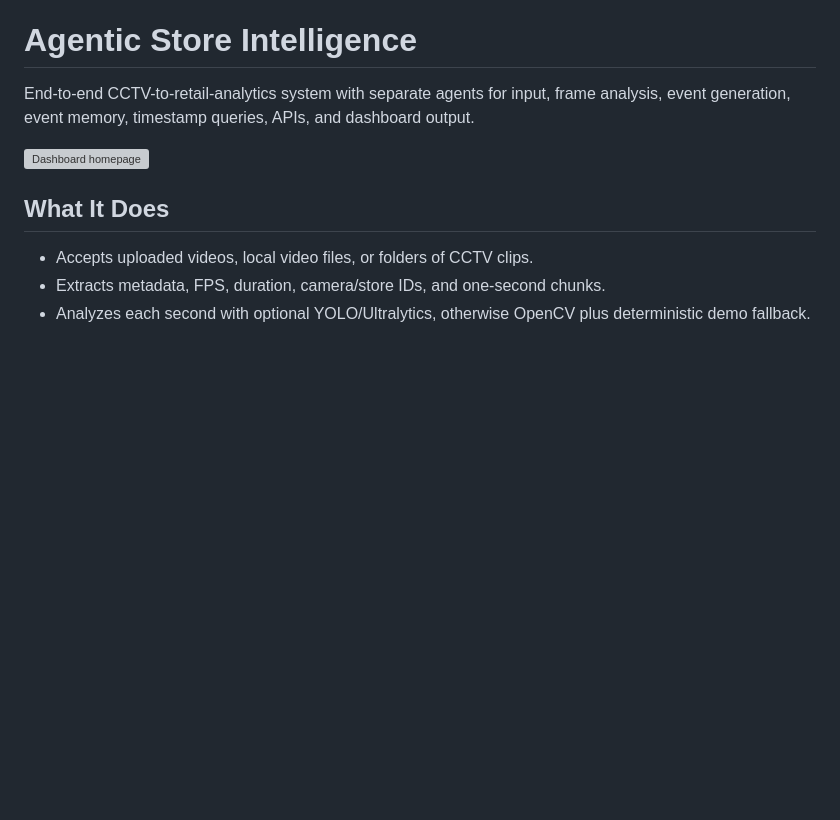
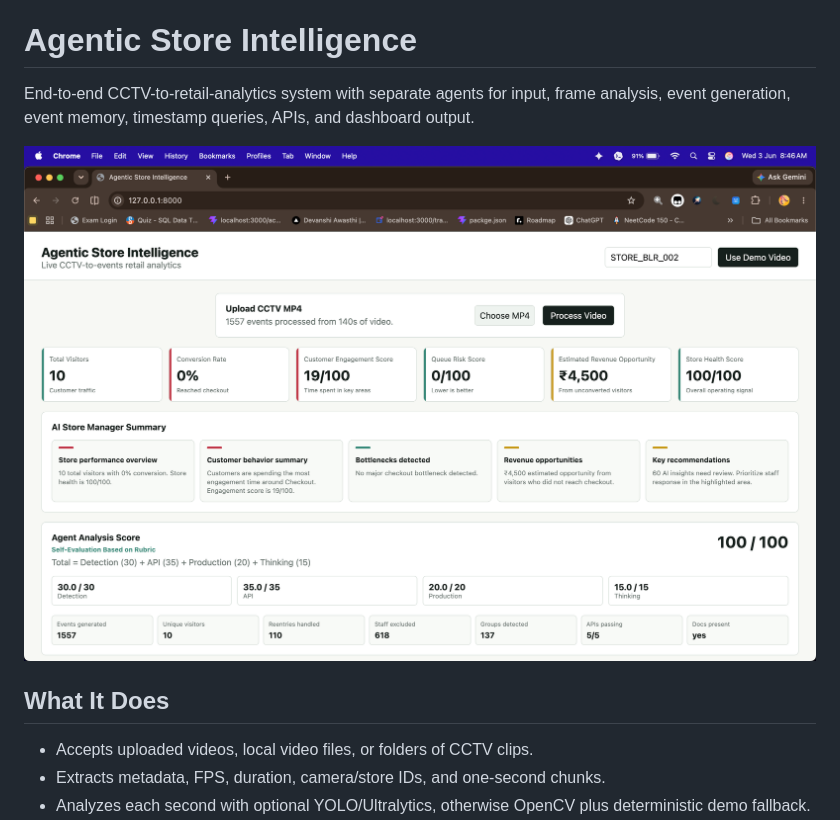
Before and after one commit to DevanshiA29/CogniLens, a Markdown page: README.md, the part around the change. Rendered like a GitHub page; blank space fills up the shorter version; grey boxes are pictures that could not be loaded.

```diff
--- a/README.md
+++ b/README.md
@@ -2,7 +2,7 @@
 
 End-to-end CCTV-to-retail-analytics system with separate agents for input, frame analysis, event generation, event memory, timestamp queries, APIs, and dashboard output.
 
-![Dashboard homepage](docs/assets/dashboard-home.png)
+![Dashboard homepage](docs/assets/home.png)
 
 ## What It Does
 
```
